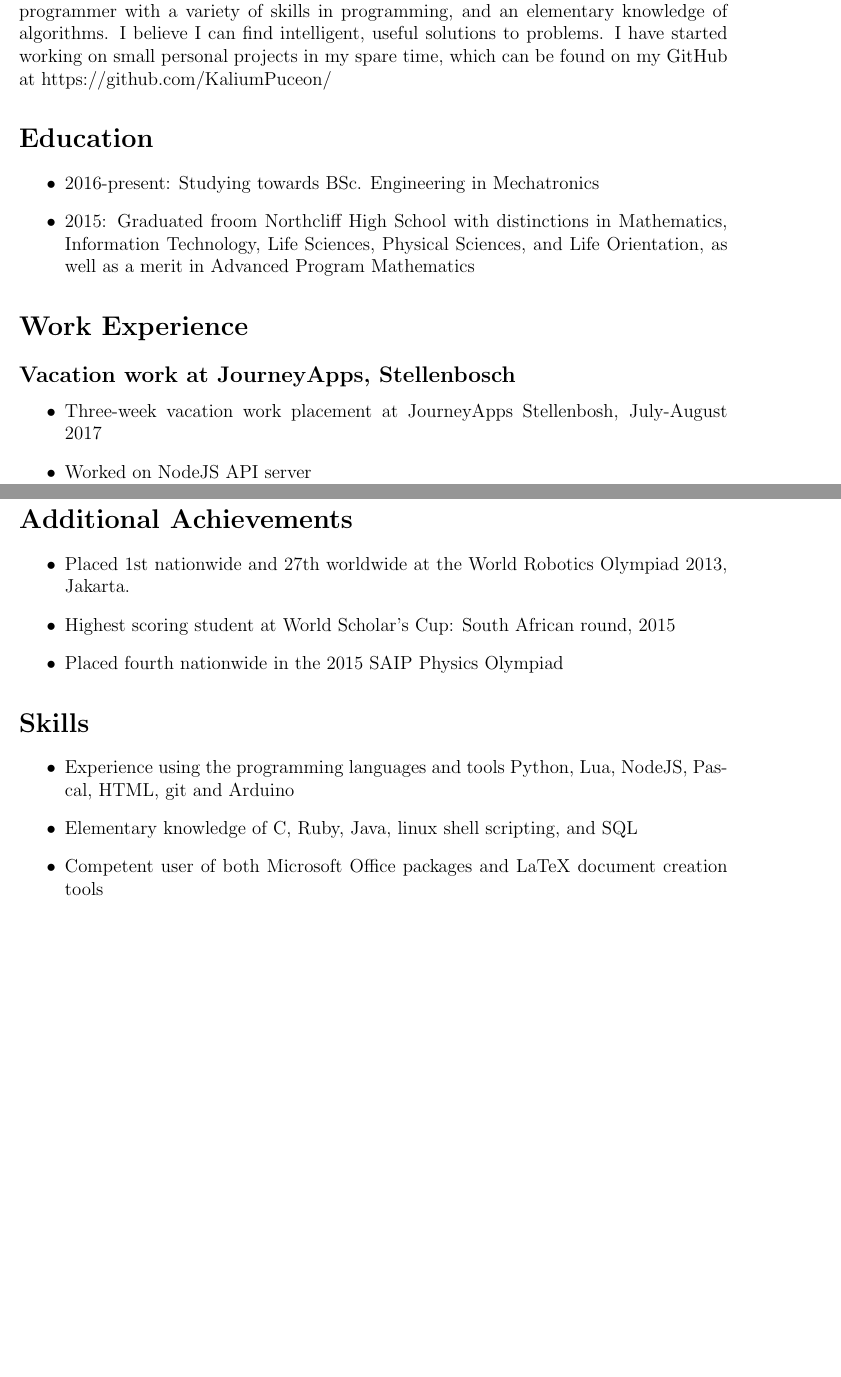
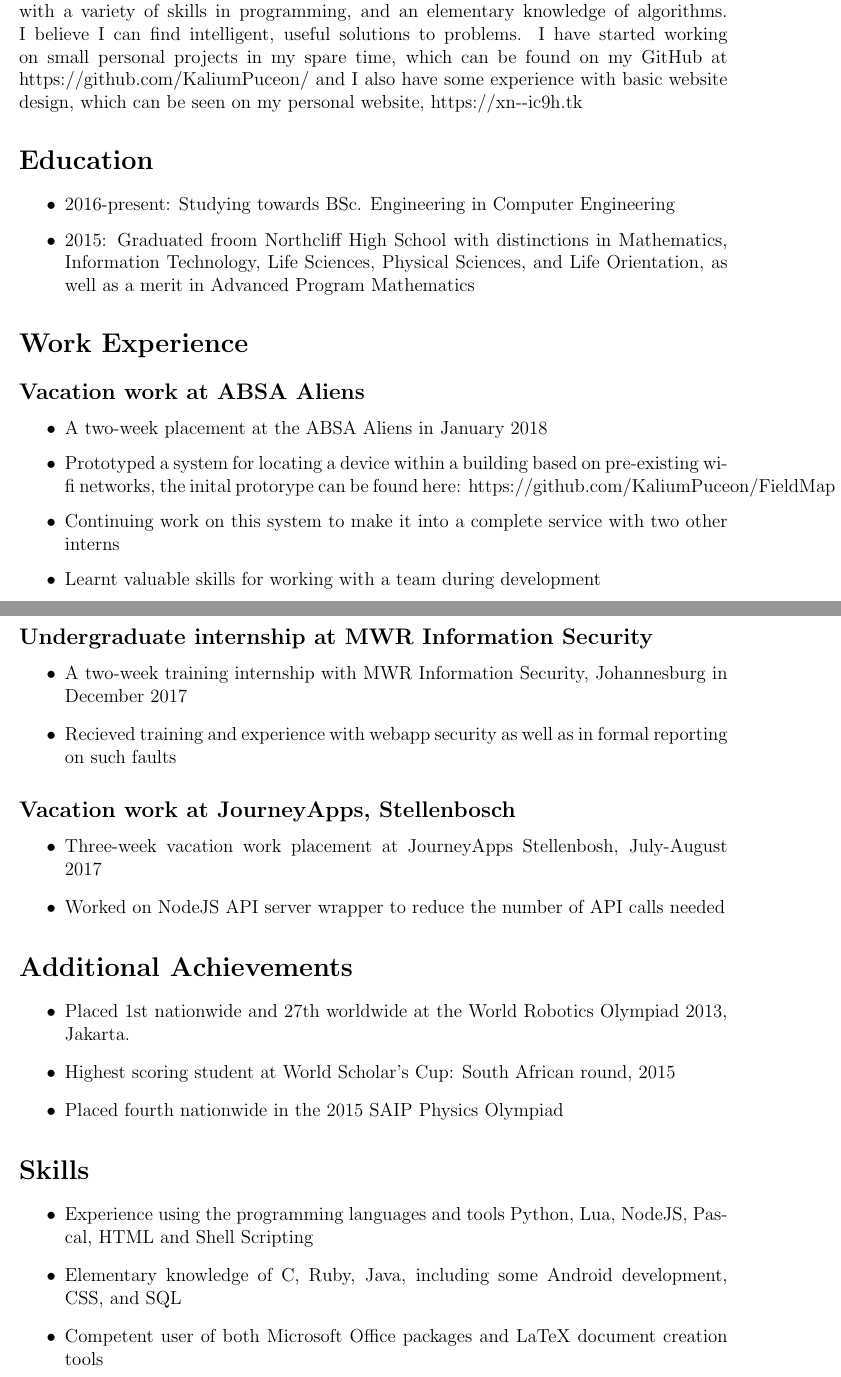
Before and after one commit to KaliumPuceon/CV, a LaTeX CV (cv.tex): two parts of pages 1 and 2 of 2, joined at a grey line, cut so that both start at the same text, the shorter picture padded with empty space. Compiled offline with pdfLaTeX.

Commit message:
Update a whole load of stuff, because wow, it's third year or something

```diff
--- a/cv.tex
+++ b/cv.tex
@@ -27,20 +26,35 @@ Curriculum Vitae}
 \end{itemize}
 
 \section*{Personal Profile}
-I am a second year mechatronics engineering student at the University of Cape Town. I believe that I am an adaptable individual who is willing to learn whatever is needed to succeed in any role I find myself performing. I am a competent computer user and programmer with a variety of skills in programming, and an elementary knowledge of algorithms. I believe I can find intelligent, useful solutions to problems.
-I have started working on small personal projects in my spare time, which can be found on my GitHub at https://github.com/KaliumPuceon/
+I am a third-year computer engineering student at the University of Cape Town. I believe that I am an adaptable individual who is willing to learn whatever is needed to succeed in any role I find myself performing. I am a competent computer user and programmer with a variety of skills in programming, and an elementary knowledge of algorithms. I believe I can find intelligent, useful solutions to problems.
+I have started working on small personal projects in my spare time, which can be found on my GitHub at https://github.com/KaliumPuceon/ and I also have some experience with basic website design, which can be seen on my personal website, https://xn-{}-ic9h.tk
 
 \section*{Education}
 \begin{itemize}
-\item 2016-present: Studying towards BSc. Engineering in Mechatronics
+\item 2016-present: Studying towards BSc. Engineering in Computer Engineering
 \item  2015: Graduated froom Northcliff High School with distinctions in Mathematics, Information Technology, Life Sciences, Physical Sciences, and Life Orientation, as well as a merit in Advanced Program Mathematics
 \end{itemize}
 
 \section*{Work Experience}
+
+\subsection*{Vacation work at ABSA Aliens}
+\begin{itemize}
+\item A two-week placement at the ABSA Aliens in January 2018
+\item Prototyped a system for locating a device within a building based on pre-existing wi-fi networks, the inital protorype can be found here: https://github.com/KaliumPuceon/FieldMap
+\item Continuing work on this system to make it into a complete service with two other interns
+\item Learnt valuable skills for working with a team during development
+\end{itemize}
+
+\subsection*{Undergraduate internship at MWR Information Security}
+\begin{itemize}
+\item A two-week training internship with MWR Information Security, Johannesburg in December 2017
+\item Recieved training and experience with webapp security as well as in formal reporting on such faults
+\end{itemize}
+
 \subsection*{Vacation work at JourneyApps, Stellenbosch}
 \begin{itemize}
 \item Three-week vacation work placement at JourneyApps Stellenbosh, July-August 2017
-\item Worked on NodeJS API server
+\item Worked on NodeJS API server wrapper to reduce the number of API calls needed
 \end{itemize}
 
 \section*{Additional Achievements}
@@ -52,8 +66,8 @@ I have started working on small personal projects in my spare time, which can be
 
 \section*{Skills}
 \begin{itemize}
-\item Experience using the programming languages and tools Python, Lua, NodeJS, Pascal, HTML, git and Arduino
-\item Elementary knowledge of C, Ruby, Java, linux shell scripting, and SQL
+\item Experience using the programming languages and tools Python, Lua, NodeJS, Pascal, HTML and Shell Scripting
+\item Elementary knowledge of C, Ruby, Java, including some Android development, CSS, and SQL
 \item Competent user of both Microsoft Office packages and LaTeX document creation tools
 \item Competence with both Windows and GNU/Linux Operating Systems
 \item Experience with electronic construction and design
```
Also changed, not shown: cv.pdf, transcript.pdf, cv.tex (1 more changed lines).
